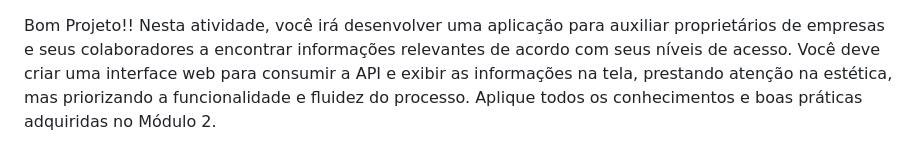
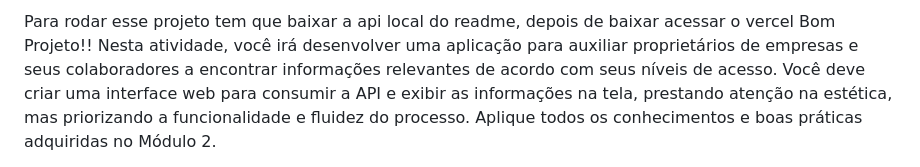
Before and after one commit to chss-china/m2-projeto-frotend-empresas-kenzie, a Markdown page: README.md, the part around the change. Rendered like a GitHub page.

```diff
--- a/README.md
+++ b/README.md
@@ -1,3 +1,4 @@
+Para rodar esse projeto tem que baixar a api local do readme, depois de baixar acessar o vercel
 Bom Projeto!!
 Nesta atividade, você irá desenvolver uma aplicação para auxiliar proprietários de empresas e seus colaboradores a encontrar informações relevantes de acordo com seus níveis de acesso. Você deve criar uma interface web para consumir a API e exibir as informações na tela, prestando atenção na estética, mas priorizando a funcionalidade e fluidez do processo. Aplique todos os conhecimentos e boas práticas adquiridas no Módulo 2.
 
```
